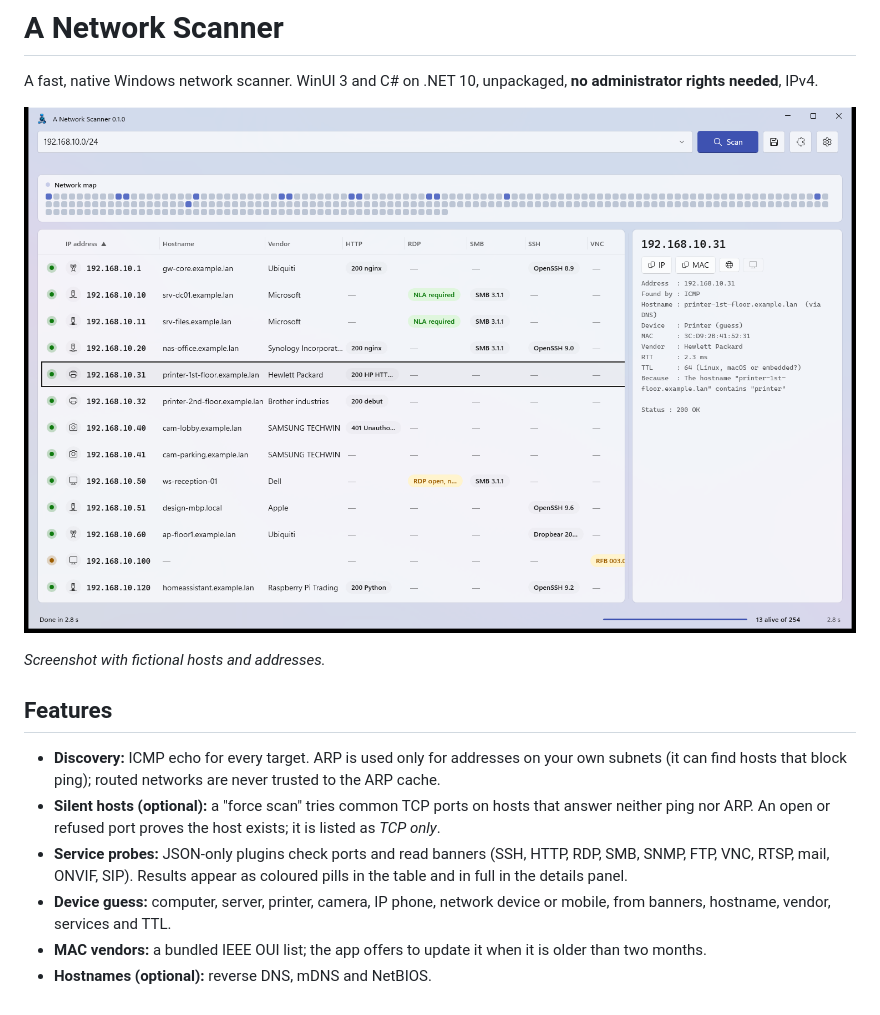
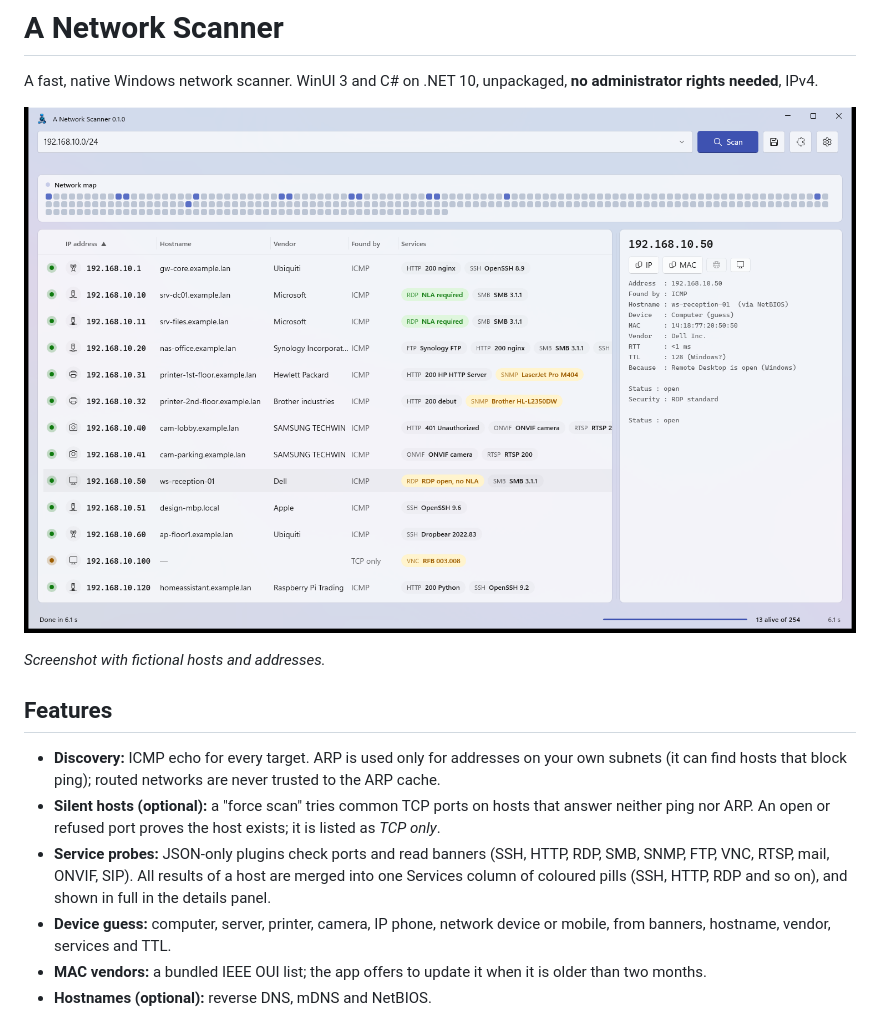
Before and after one commit to pascalbrax/anetscan, a Markdown page: README.md, the part around the change. Rendered like a GitHub page; pictures changed too: docs/screenshot.png.

```diff
--- a/README.md
+++ b/README.md
@@ -10,7 +10,7 @@ A fast, native Windows network scanner. WinUI 3 and C# on .NET 10, unpackaged, *
 
 - **Discovery:** ICMP echo for every target. ARP is used only for addresses on your own subnets (it can find hosts that block ping); routed networks are never trusted to the ARP cache.
 - **Silent hosts (optional):** a "force scan" tries common TCP ports on hosts that answer neither ping nor ARP. An open or refused port proves the host exists; it is listed as *TCP only*.
-- **Service probes:** JSON-only plugins check ports and read banners (SSH, HTTP, RDP, SMB, SNMP, FTP, VNC, RTSP, mail, ONVIF, SIP). Results appear as coloured pills in the table and in full in the details panel.
+- **Service probes:** JSON-only plugins check ports and read banners (SSH, HTTP, RDP, SMB, SNMP, FTP, VNC, RTSP, mail, ONVIF, SIP). All results of a host are merged into one Services column of coloured pills (SSH, HTTP, RDP and so on), and shown in full in the details panel.
 - **Device guess:** computer, server, printer, camera, IP phone, network device or mobile, from banners, hostname, vendor, services and TTL.
 - **MAC vendors:** a bundled IEEE OUI list; the app offers to update it when it is older than two months.
 - **Hostnames (optional):** reverse DNS, mDNS and NetBIOS.
```
Also changed, not shown: 5 other files.
